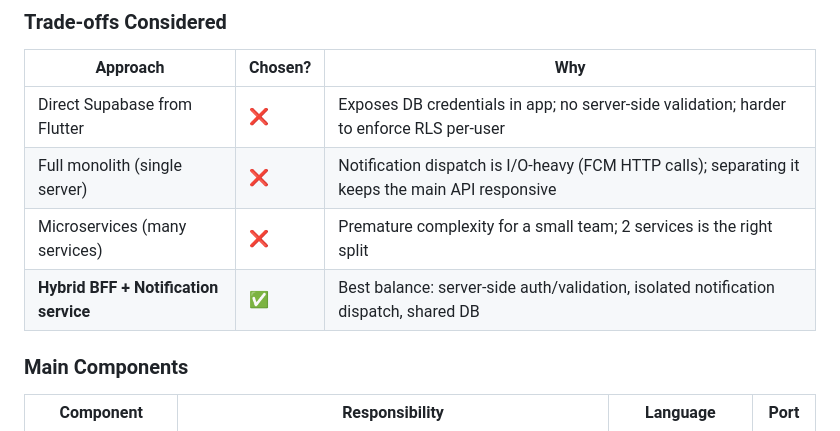
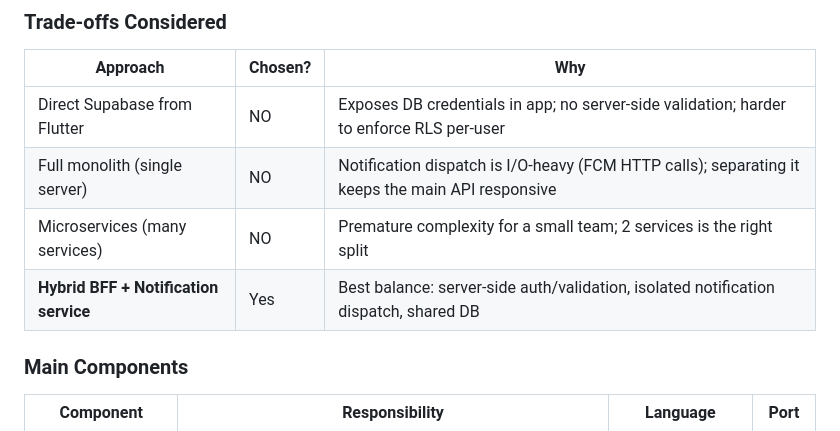
Before and after one commit to mariamsamaha/blood-connect, a Markdown page: docs/ARCHITECTURE.md, the part around the change. GitHub-like rendering.

Commit message:
Update architecture trade-offs table for clarity

```diff
--- a/docs/ARCHITECTURE.md
+++ b/docs/ARCHITECTURE.md
@@ -25,10 +25,10 @@ BloodConnect uses a **hybrid architecture** — an Express.js API BFF (Backend-f
 
 | Approach | Chosen? | Why |
 |----------|---------|-----|
-| Direct Supabase from Flutter | ❌ | Exposes DB credentials in app; no server-side validation; harder to enforce RLS per-user |
-| Full monolith (single server) | ❌ | Notification dispatch is I/O-heavy (FCM HTTP calls); separating it keeps the main API responsive |
-| Microservices (many services) | ❌ | Premature complexity for a small team; 2 services is the right split |
-| **Hybrid BFF + Notification service** | ✅ | Best balance: server-side auth/validation, isolated notification dispatch, shared DB |
+| Direct Supabase from Flutter | NO | Exposes DB credentials in app; no server-side validation; harder to enforce RLS per-user |
+| Full monolith (single server) | NO | Notification dispatch is I/O-heavy (FCM HTTP calls); separating it keeps the main API responsive |
+| Microservices (many services) | NO | Premature complexity for a small team; 2 services is the right split |
+| **Hybrid BFF + Notification service** | Yes | Best balance: server-side auth/validation, isolated notification dispatch, shared DB |
 
 ### Main Components
 
```
